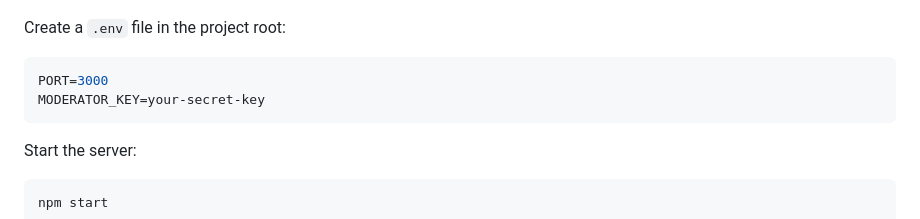
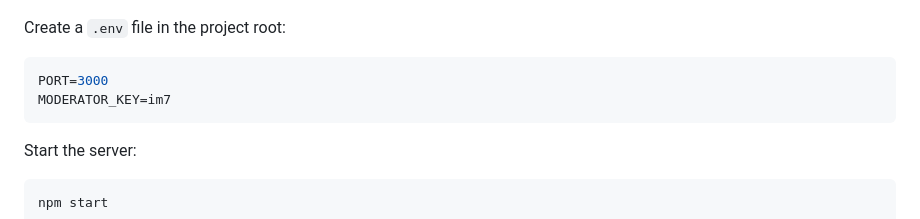
Before and after one commit to TSsanjayy/WhistleDrop, a Markdown page: README.md, the part around the change. Rendered like a GitHub page.

````diff
--- a/README.md
+++ b/README.md
@@ -114,7 +114,7 @@ Create a `.env` file in the project root:
 
 ```env
 PORT=3000
-MODERATOR_KEY=your-secret-key
+MODERATOR_KEY=im7
 ```
 
 Start the server:
````
